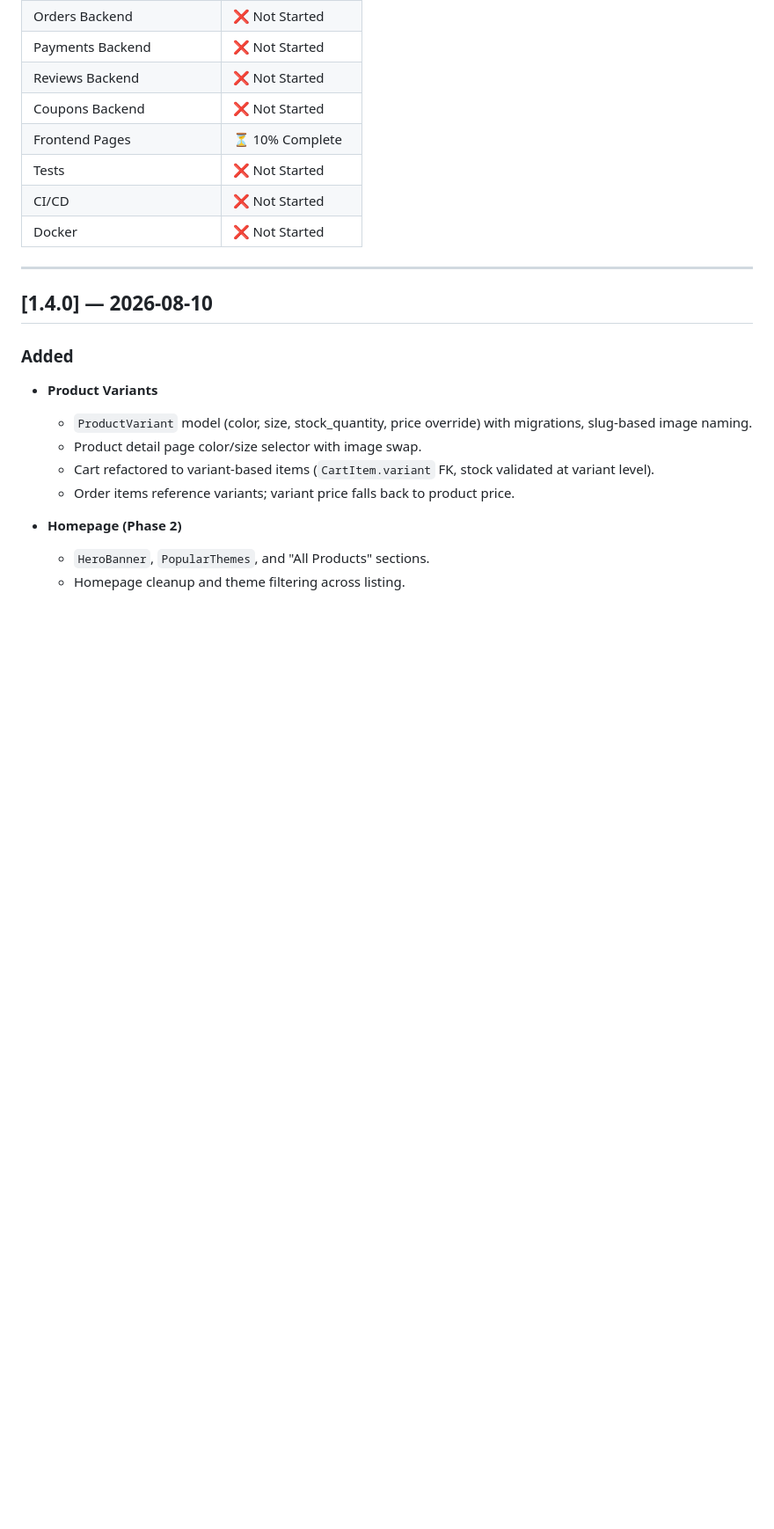
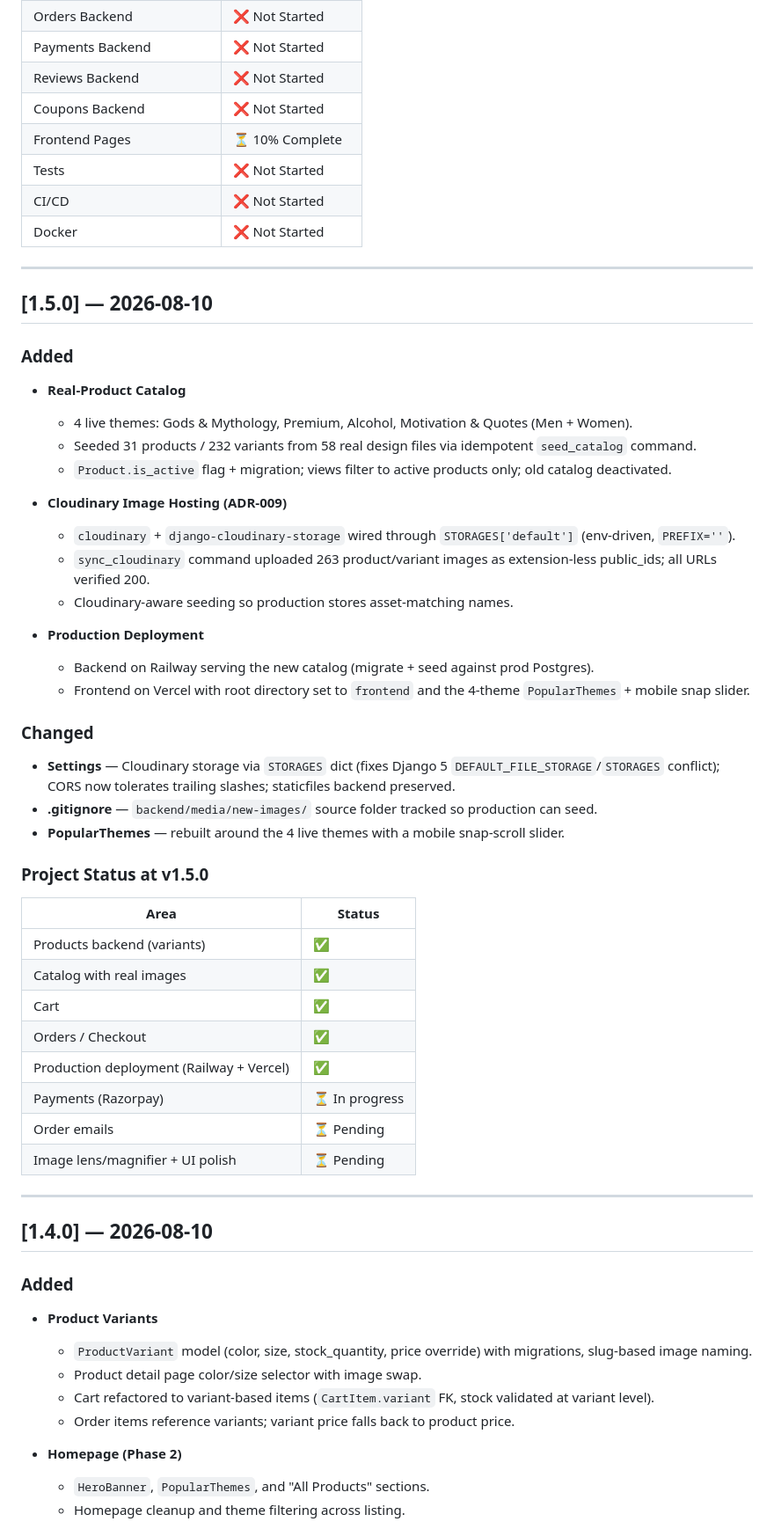
Before and after one commit to DikshantAgarwal/ecommerce, a Markdown page: docs/CHANGELOG.md, the part around one of its changes. Shown at 88% size. Drawn GitHub-style; blank space fills up the shorter version.

```diff
--- a/docs/CHANGELOG.md
+++ b/docs/CHANGELOG.md
@@ -95,6 +96,46 @@
 | Tests | ❌ Not Started |
 | CI/CD | ❌ Not Started |
 | Docker | ❌ Not Started |
+
+---
+
+<a name="150---2026-08-10"></a>
+## [1.5.0] — 2026-08-10
+
+### Added
+
+- **Real-Product Catalog**
+  - 4 live themes: Gods & Mythology, Premium, Alcohol, Motivation & Quotes (Men + Women).
+  - Seeded 31 products / 232 variants from 58 real design files via idempotent `seed_catalog` command.
+  - `Product.is_active` flag + migration; views filter to active products only; old catalog deactivated.
+
+- **Cloudinary Image Hosting (ADR-009)**
+  - `cloudinary` + `django-cloudinary-storage` wired through `STORAGES['default']` (env-driven, `PREFIX=''`).
+  - `sync_cloudinary` command uploaded 263 product/variant images as extension-less public_ids; all URLs verified 200.
+  - Cloudinary-aware seeding so production stores asset-matching names.
+
+- **Production Deployment**
+  - Backend on Railway serving the new catalog (migrate + seed against prod Postgres).
+  - Frontend on Vercel with root directory set to `frontend` and the 4-theme `PopularThemes` + mobile snap slider.
+
+### Changed
+
+- **Settings** — Cloudinary storage via `STORAGES` dict (fixes Django 5 `DEFAULT_FILE_STORAGE`/`STORAGES` conflict); CORS now tolerates trailing slashes; staticfiles backend preserved.
+- **.gitignore** — `backend/media/new-images/` source folder tracked so production can seed.
+- **PopularThemes** — rebuilt around the 4 live themes with a mobile snap-scroll slider.
+
+### Project Status at v1.5.0
+
+| Area | Status |
+|---|---|
+| Products backend (variants) | ✅ |
+| Catalog with real images | ✅ |
+| Cart | ✅ |
+| Orders / Checkout | ✅ |
+| Production deployment (Railway + Vercel) | ✅ |
+| Payments (Razorpay) | ⏳ In progress |
+| Order emails | ⏳ Pending |
+| Image lens/magnifier + UI polish | ⏳ Pending |
 
 ---
 
```
Also changed, not shown: other parts of docs/CHANGELOG.md (+1 -0 lines), docs/DAILY_PROGRESS.md (+51 -1 lines).
